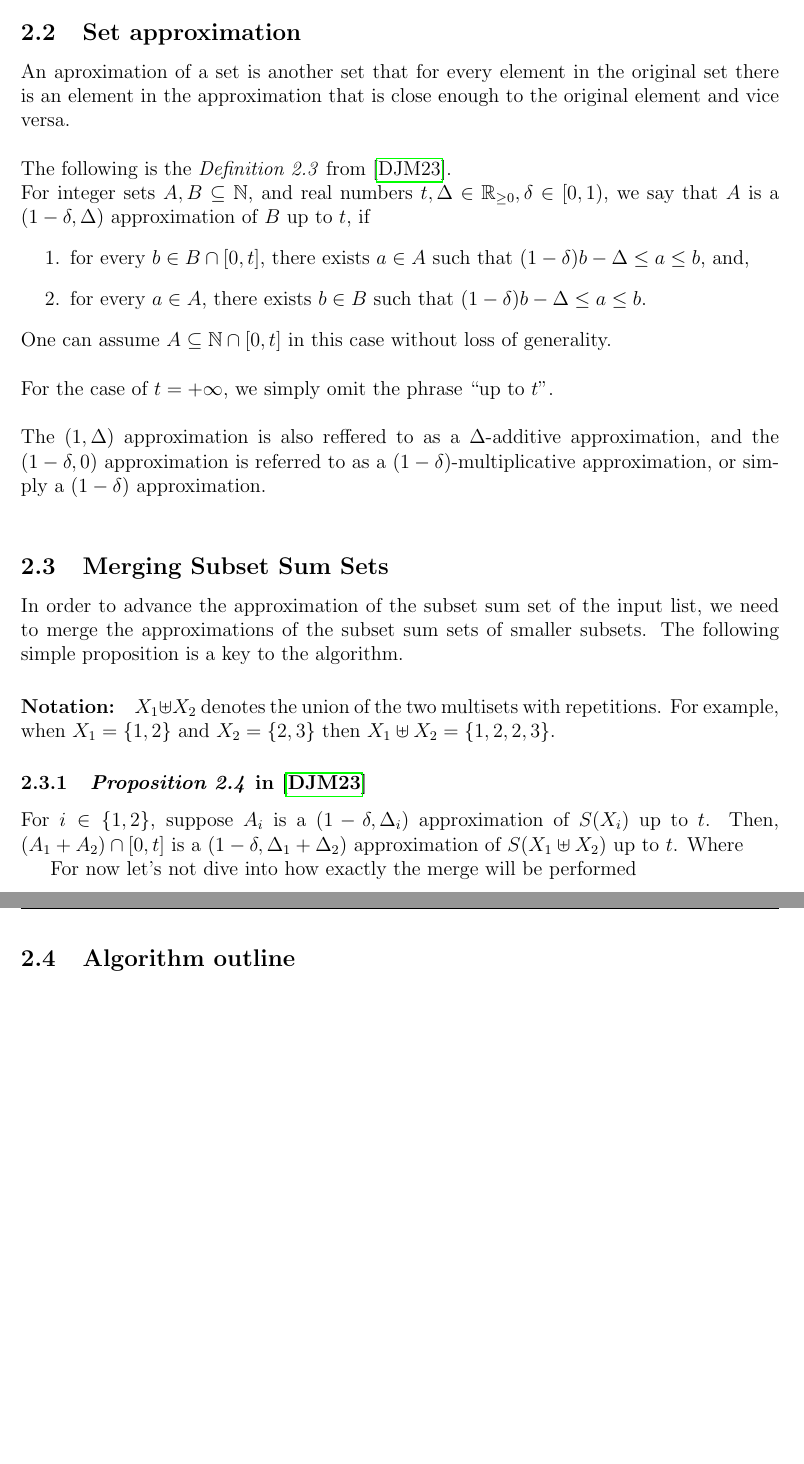
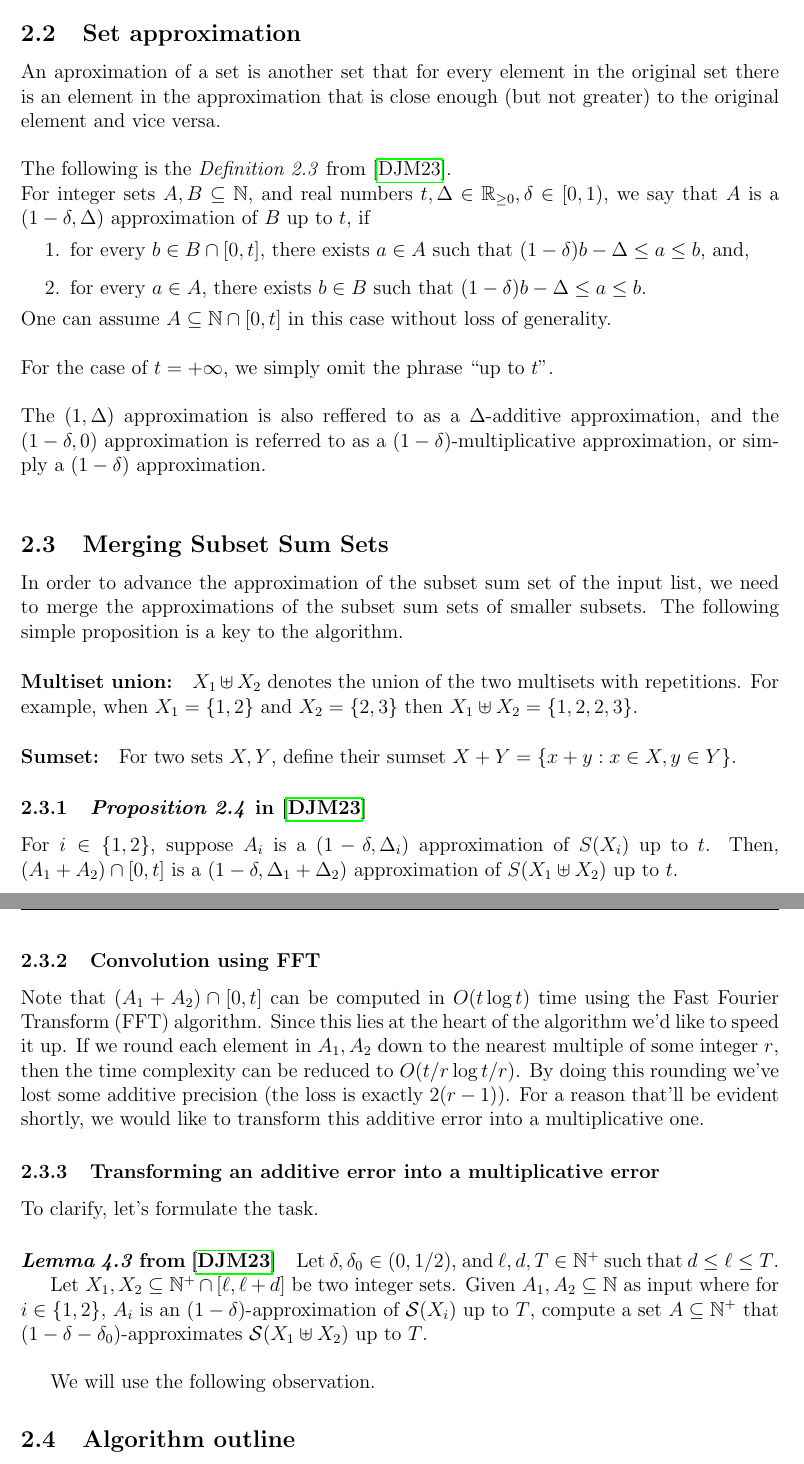
Before and after one commit to ThePinion/partition, a LaTeX paper (paper/main.tex, which reads paper/sections/02_outline.tex): two parts of pages 4 and 5 of 5, joined at a grey line, cut so that both start at the same text, the shorter picture padded with empty space. Compiled offline with pdfLaTeX.

Commit message:
outline-progress

```diff
--- a/paper/sections/02_outline.tex
+++ b/paper/sections/02_outline.tex
@@ -14,8 +14,9 @@ For a multiset \( X \subseteq \mathbb{N} \), let
 \] be the set of its subset sums up to \( t \). \\
 
 The idea of the alhoritm relies on a simple fact that if we were able to obtain a precise enough approximation of the set of subset sums of the input list we would immediately be able to solve the \Partition problem. The idea is to start approximating subset sum sets of small subsets and build our way by merging them. Eventually we will obatin the final approximation, hopefully without loosing to much precision. Let's first understand the concept of a \textit{set approximation}.
+
 \subsection{Set approximation}
-An aproximation of a set is another set that for every element in the original set there is an element in the approximation that is close enough to the original element and vice versa. \\ \\
+An aproximation of a set is another set that for every element in the original set there is an element in the approximation that is close enough (but not greater) to the original element and vice versa. \\ \\
 The following is the \textit{Definition 2.3} from \cite{deng}. \\
 For integer sets \(A, B \subseteq \mathbb{N}\), and real numbers \(t, \Delta \in \mathbb{R}_{\geq 0}, \delta \in [0, 1)\), we say that \(A\) is a \((1 - \delta, \Delta)\) approximation of \(B\) up to \(t\), if
 \begin{enumerate}
@@ -33,15 +34,31 @@ The \((1, \Delta)\) approximation is also reffered to as a \(\Delta\)-additive a
 
 In order to advance the approximation of the subset sum set of the input list, we need to merge the approximations of the subset sum sets of smaller subsets. The following simple proposition is a key to the algorithm.
 
-\paragraph{Notation:}
+\paragraph{Multiset union:}
 \(X_1 \uplus X_2\) denotes the union of the two multisets with repetitions. For example, when \(X_1 = \{1, 2\}\) and \(X_2 = \{2, 3\}\) then \(X_1 \uplus X_2 = \{1, 2, 2, 3\}\).
+
+\paragraph{Sumset:}
+For two sets \( X, Y \), define their sumset \( X + Y = \{x + y : x \in X, y \in Y\} \).
 
 
 \subsubsection{\textit{Proposition 2.4} in \cite{deng}}
 
-For \(i \in \{1, 2\}\), suppose \(A_i\) is a \((1 - \delta, \Delta_i)\) approximation of \(S(X_i)\) up to \(t\). Then, \((A_1 + A_2) \cap [0, t]\) is a \((1 - \delta, \Delta_1 + \Delta_2)\) approximation of \(S(X_1 \uplus X_2)\) up to \(t\). Where
+For \(i \in \{1, 2\}\), suppose \(A_i\) is a \((1 - \delta, \Delta_i)\) approximation of \(S(X_i)\) up to \(t\). Then, \((A_1 + A_2) \cap [0, t]\) is a \((1 - \delta, \Delta_1 + \Delta_2)\) approximation of \(S(X_1 \uplus X_2)\) up to \(t\). \\
 
-For now let's not dive into how exactly the merge will be performed
+\subsubsection{Convolution using FFT}
+
+Note that \((A_1 + A_2) \cap [0, t]\) can be computed in \(O(t \log t)\) time using the Fast Fourier Transform (FFT) algorithm. Since this lies at the heart of the algorithm we'd like to speed it up. If we round each element in \(A_1, A_2\) down to the nearest multiple of some integer $r$, then the time complexity can be reduced to \(O(t / r \log t / r)\).
+By doing this rounding we've lost some additive precision (the loss is exactly $2(r-1)$).  For a reason that'll be evident shortly, we would like to transform this additive error into a multiplicative one.
+
+\subsubsection{Transforming an additive error into a multiplicative error}
+To clarify, let's formulate the task.
+\paragraph{\textit{Lemma 4.3} from \cite{deng}} Let \(\delta, \delta_0 \in (0, 1/2)\), and \(\ell, d, T \in \mathbb{N}^+\) such that \(d \leq \ell \leq T\).
+
+Let \(X_1, X_2 \subseteq \mathbb{N}^+ \cap [\ell, \ell + d]\) be two integer sets. Given \(A_1, A_2 \subseteq \mathbb{N}\) as input where for \(i \in \{1, 2\}\), \(A_i\) is an \((1 - \delta)\)-approximation of \(\mathcal{S}(X_i)\) up to \(T\), compute a set \(A \subseteq \mathbb{N}^+\) that \((1 - \delta - \delta_0)\)-approximates \(\mathcal{S}(X_1 \uplus X_2)\) up to \(T\). \\
+
+We will use the following observation.
+
+
 
 \subsection{Algorithm outline}
 Note that \( S(\{x\}) = \{0, x\}\).
```
